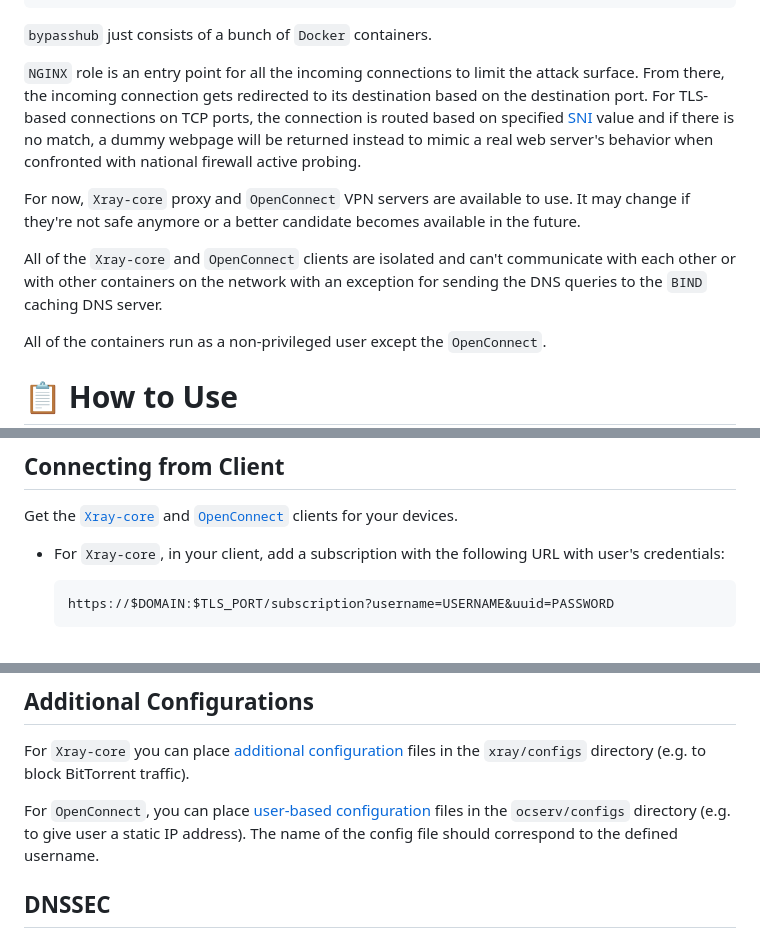
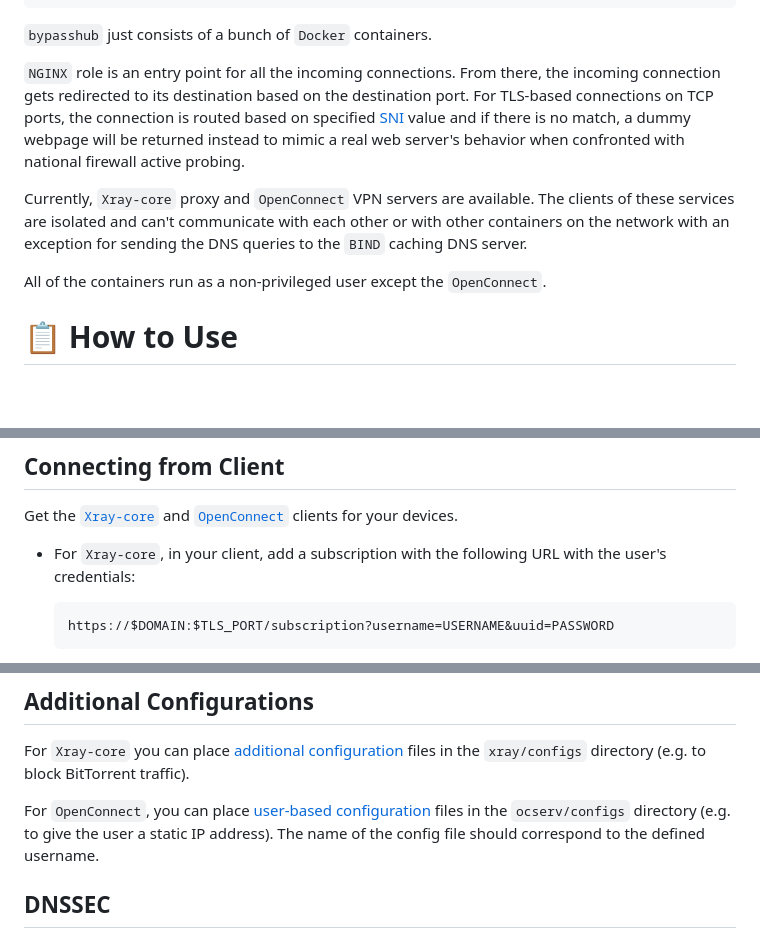
Before and after one commit to Soberia/bypasshub, a Markdown page: README.md, 3 parts joined by grey strips. GitHub-like rendering; blank space fills up the shorter version.

Commit message:
Remove irrelevant information

````diff
--- a/README.md
+++ b/README.md
@@ -30,11 +30,9 @@ It's also tried to follow the best practices to honor both security and performa
 
 `bypasshub` just consists of a bunch of `Docker` containers.
 
-`NGINX` role is an entry point for all the incoming connections to limit the attack surface. From there, the incoming connection gets redirected to its destination based on the destination port. For TLS-based connections on TCP ports, the connection is routed based on specified [SNI](https://en.wikipedia.org/wiki/Server_Name_Indication) value and if there is no match, a dummy webpage will be returned instead to mimic a real web server's behavior when confronted with national firewall active probing.
+`NGINX` role is an entry point for all the incoming connections. From there, the incoming connection gets redirected to its destination based on the destination port. For TLS-based connections on TCP ports, the connection is routed based on specified [SNI](https://en.wikipedia.org/wiki/Server_Name_Indication) value and if there is no match, a dummy webpage will be returned instead to mimic a real web server's behavior when confronted with national firewall active probing.
 
-For now, `Xray-core` proxy and `OpenConnect` VPN servers are available to use. It may change if they're not safe anymore or a better candidate becomes available in the future.
-
-All of the `Xray-core` and `OpenConnect` clients are isolated and can't communicate with each other or with other containers on the network with an exception for sending the DNS queries to the `BIND` caching DNS server.
+Currently, `Xray-core` proxy and `OpenConnect` VPN servers are available. The clients of these services are isolated and can't communicate with each other or with other containers on the network with an exception for sending the DNS queries to the `BIND` caching DNS server.
 
 All of the containers run as a non-privileged user except the `OpenConnect`.
 
@@ -142,7 +140,7 @@ See the [user management](bypasshub/README.md) page.
 
 Get the [`Xray-core`](https://github.com/XTLS/Xray-core) and [`OpenConnect`](https://gitlab.com/openconnect/openconnect) clients for your devices.
 
-- For `Xray-core`, in your client, add a subscription with the following URL with user's credentials:
+- For `Xray-core`, in your client, add a subscription with the following URL with the user's credentials:
 
     ```
     https://$DOMAIN:$TLS_PORT/subscription?username=USERNAME&uuid=PASSWORD
@@ -260,7 +258,7 @@ By default, for invalid requests (or authentication failures in the case of `Xra
 
 For `Xray-core` you can place [additional configuration](https://xtls.github.io/Xray-docs-next/config/features/multiple.html) files in the `xray/configs` directory (e.g. to block BitTorrent traffic).
 
-For `OpenConnect`, you can place [user-based configuration](http://ocserv.gitlab.io/www/manual.html) files in the `ocserv/configs` directory (e.g. to give user a static IP address). The name of the config file should correspond to the defined username.
+For `OpenConnect`, you can place [user-based configuration](http://ocserv.gitlab.io/www/manual.html) files in the `ocserv/configs` directory (e.g. to give the user a static IP address). The name of the config file should correspond to the defined username.
 
 ## DNSSEC
 
````
Also changed, not shown: other parts of README.md (+1 -1 lines).
